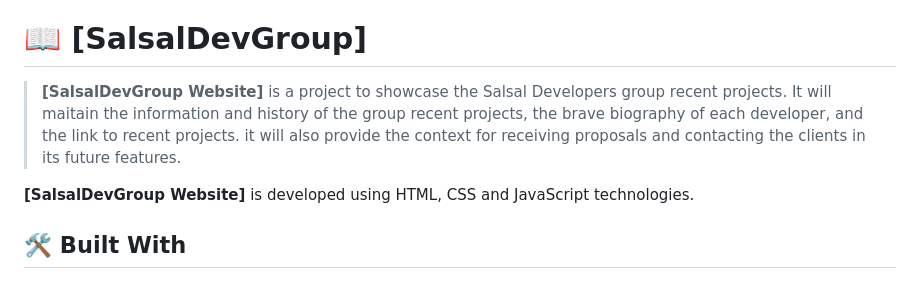
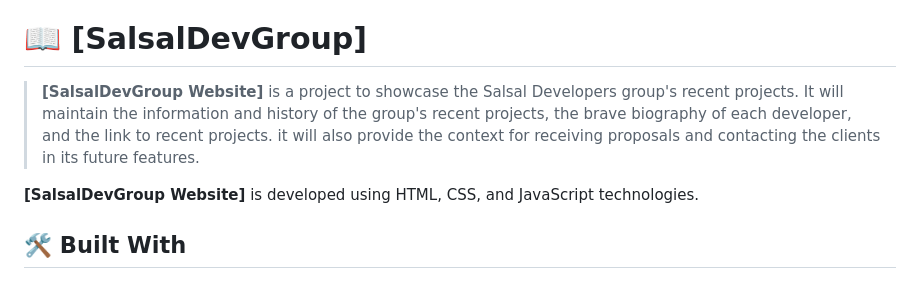
Before and after one commit to ab-noori/SalsalDevGroup, a Markdown page: README.md, the part around the change. GitHub-like rendering.

```diff
--- a/README.md
+++ b/README.md
@@ -38,9 +38,9 @@
 
 # 📖 [SalsalDevGroup] <a name="about-project"></a>
 
-> **[SalsalDevGroup Website]** is a project to showcase the Salsal Developers group recent projects. It will maitain the information and history of the group recent projects, the brave biography of each developer, and the link to recent projects. it will also provide the context for receiving proposals and contacting the clients in its future features.
+> **[SalsalDevGroup Website]** is a project to showcase the Salsal Developers group's recent projects. It will maintain the information and history of the group's recent projects, the brave biography of each developer, and the link to recent projects. it will also provide the context for receiving proposals and contacting the clients in its future features.
 
-**[SalsalDevGroup Website]** is developed using HTML, CSS and JavaScript technologies.
+**[SalsalDevGroup Website]** is developed using HTML, CSS, and JavaScript technologies.
 
 ## 🛠 Built With <a name="built-with"></a>
 
```
